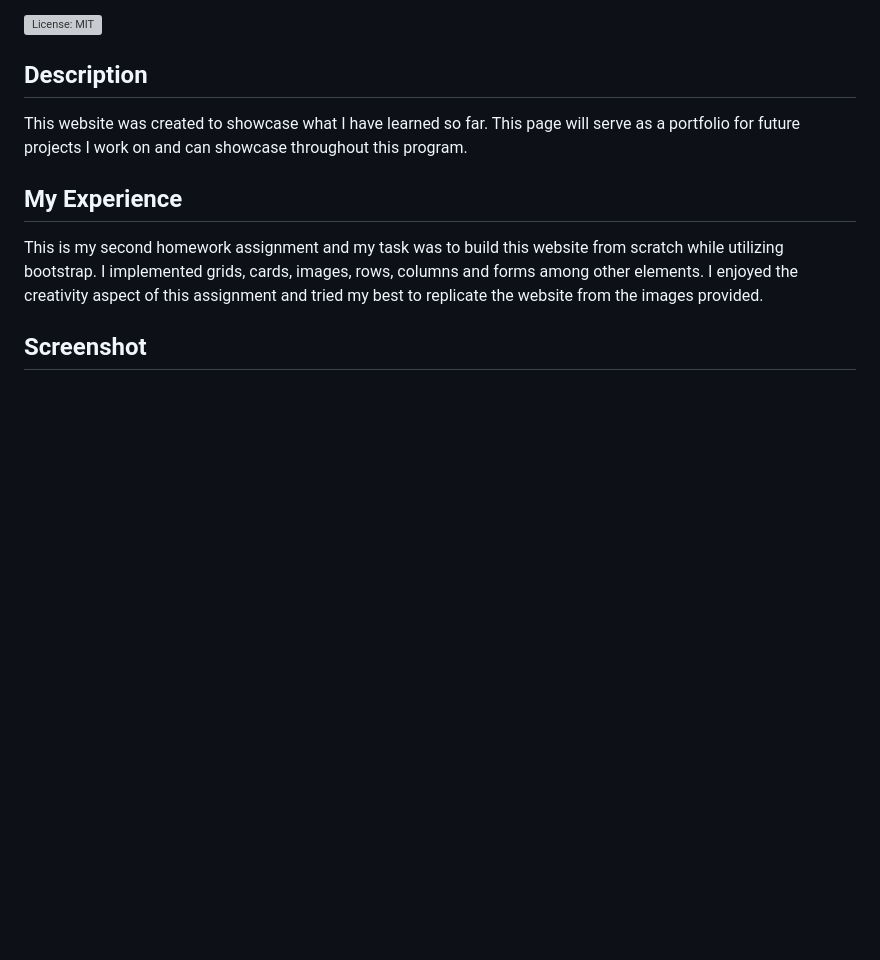
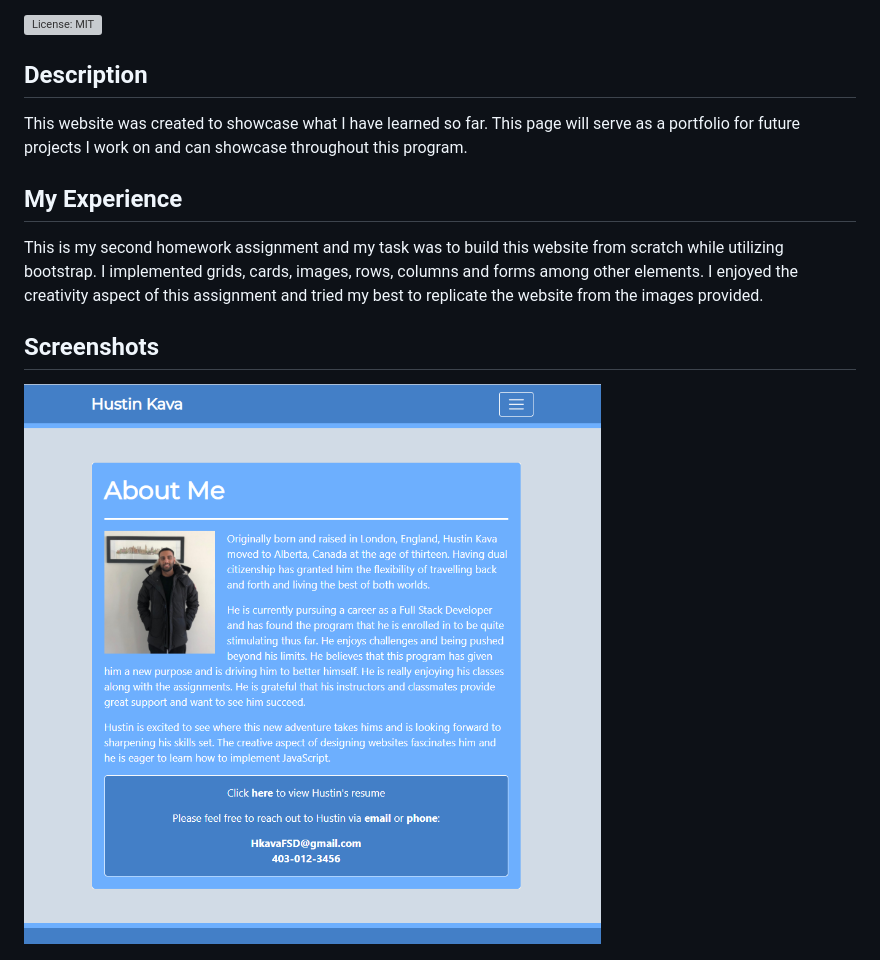
Before and after one commit to HustinKava/Responsive-Portfolio, a Markdown page: README.md, the part around the change. GitHub-like rendering; pictures changed too: assets/images/Screenshot2.PNG (added); blank space fills up the shorter version; grey boxes are pictures that could not be loaded.

Commit message:
new screenshot

```diff
--- a/README.md
+++ b/README.md
@@ -13,7 +13,9 @@ This website was created to showcase what I have learned so far. This page will
 This is my second homework assignment and my task was to build this website from scratch while utilizing bootstrap. I implemented grids, cards, images, rows, columns and forms among other elements. I enjoyed the creativity aspect of this assignment and tried my best to replicate the website from the images provided.
 
 
-<h2>Screenshot</h2>
+<h2>Screenshots</h2>
+
+![](/assets/images/Screenshot2.PNG)
 
 ![](/assets/images/Screenshot.PNG)
 
```
